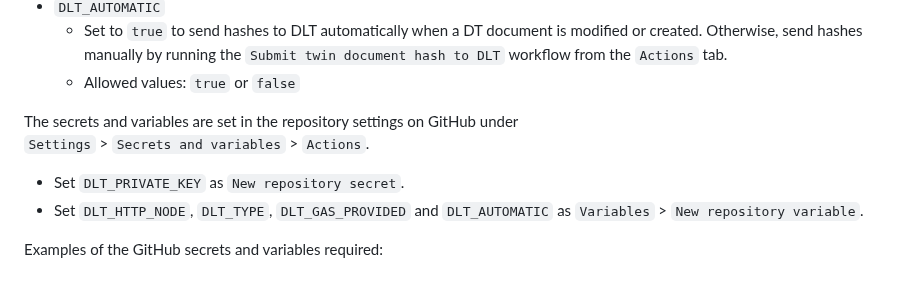
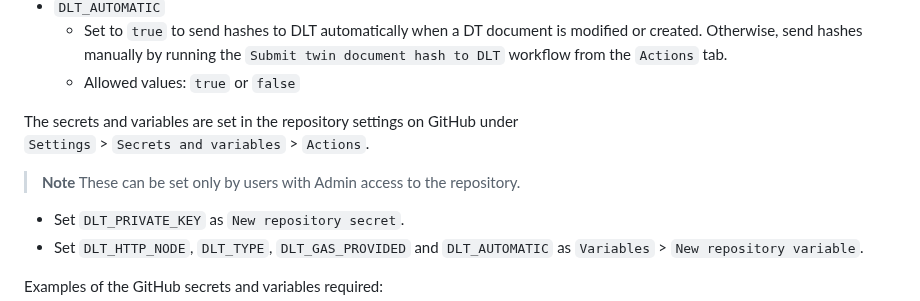
Before and after one commit to Scurvide/twinbase-dlt, a Markdown page: README.md, the part around the change. GitHub-like rendering; blank space fills up the shorter version.

Commit message:
Add note: setting secrets requires Admin rights

```diff
--- a/README.md
+++ b/README.md
@@ -66,6 +66,8 @@ Hashes may be stored to a DLT automatically with GitHub Actions. For the Action
 
 The secrets and variables are set in the repository settings on GitHub under
  `Settings` > `Secrets and variables` > `Actions`.
+ > **Note**
+ > These can be set only by users with Admin access to the repository.
    - Set `DLT_PRIVATE_KEY` as `New repository secret`.
    - Set `DLT_HTTP_NODE`, `DLT_TYPE`, `DLT_GAS_PROVIDED` and `DLT_AUTOMATIC` as `Variables` > `New repository variable`.
 
```
